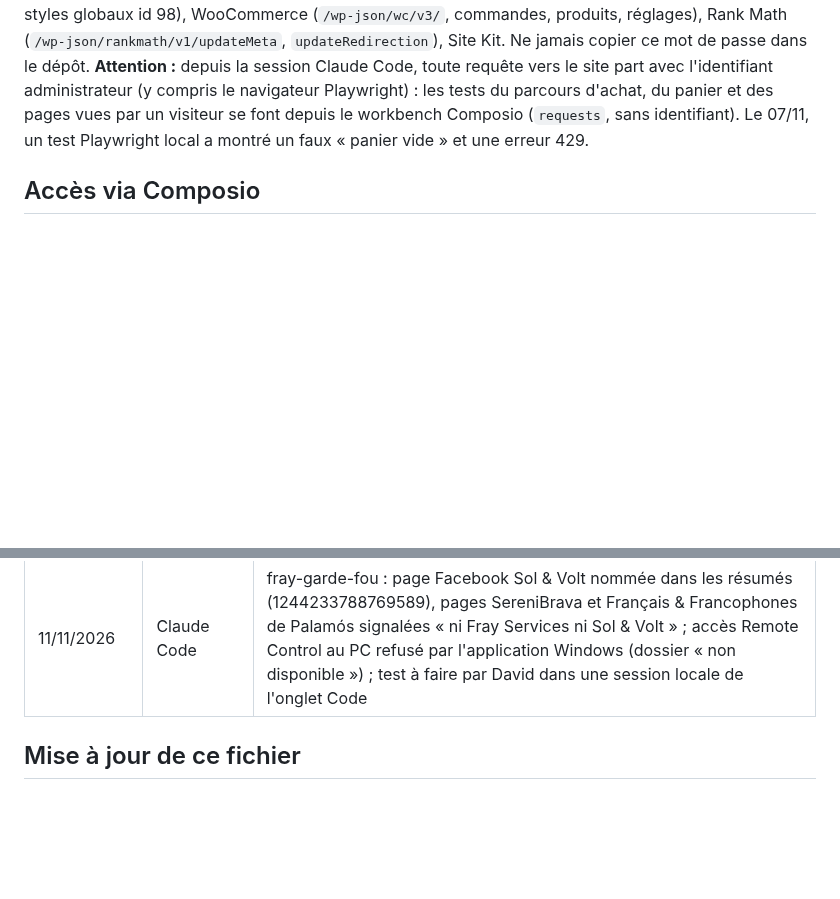
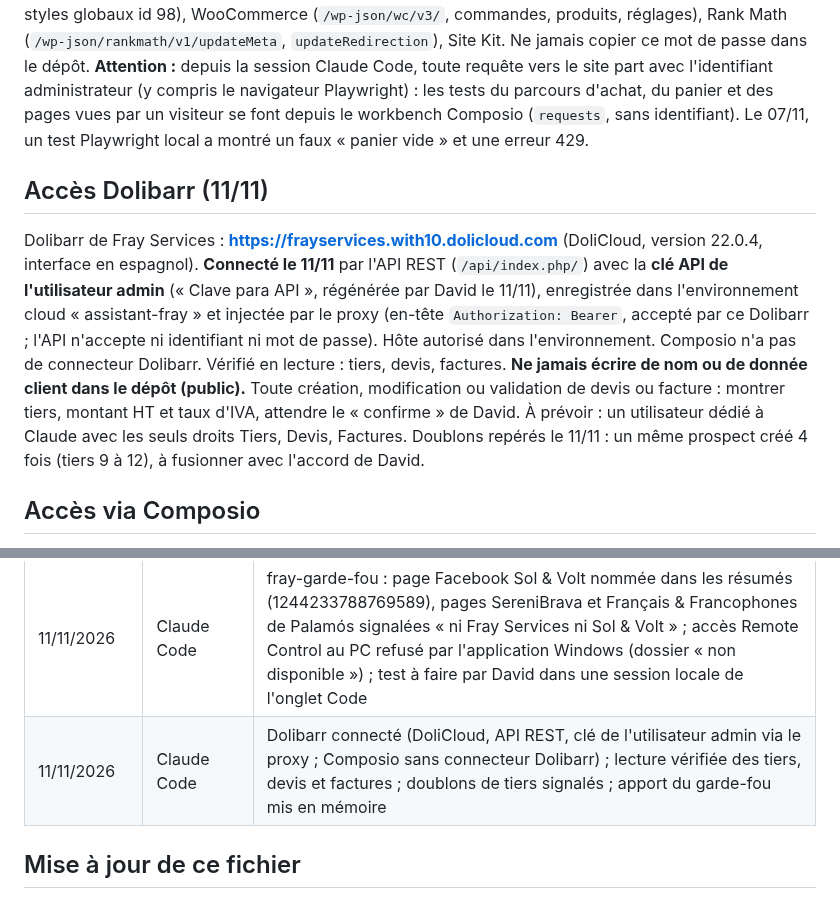
Before and after one commit to davidfray/assistant-fray, a Markdown page: CLAUDE.md, 2 parts joined by grey strips. GitHub-like rendering; blank space fills up the shorter version.

Commit message:
CLAUDE.md : connexion Dolibarr (API REST, clé par le proxy, sans donnée client)
Co-Authored-By: Claude Opus 5.5 <noreply@anthropic.com>
Claude-Session: https://claude.ai/code/session_01Gfv3RnYAiM2asY1yxJqybh

```diff
--- a/CLAUDE.md
+++ b/CLAUDE.md
@@ -263,6 +263,10 @@ Règles Sol & Volt absolues : aucune mention CE, « gestionnaire de réseau loca
 Environnement cloud personnel **« assistant-fray »** (env_014qEGXYMaMtH2RWdiCKyDYp) : hôte www.solandvolt.com autorisé, **mot de passe d'application « Claude Code » du compte administrateur rflso** injecté par le proxy (créé en séance Cowork, saisi par David dans le formulaire sécurisé le 07/11). **Fonctionne depuis le 07/11** : API REST WordPress (`/wp-json/wp/v2/`, y compris extensions, réglages, styles globaux id 98), WooCommerce (`/wp-json/wc/v3/`, commandes, produits, réglages), Rank Math (`/wp-json/rankmath/v1/updateMeta`, `updateRedirection`), Site Kit. Ne jamais copier ce mot de passe dans le dépôt.
 **Attention :** depuis la session Claude Code, toute requête vers le site part avec l'identifiant administrateur (y compris le navigateur Playwright) : les tests du parcours d'achat, du panier et des pages vues par un visiteur se font depuis le workbench Composio (`requests`, sans identifiant). Le 07/11, un test Playwright local a montré un faux « panier vide » et une erreur 429.
 
+## Accès Dolibarr (11/11)
+
+Dolibarr de Fray Services : **https://frayservices.with10.dolicloud.com** (DoliCloud, version 22.0.4, interface en espagnol). **Connecté le 11/11** par l'API REST (`/api/index.php/`) avec la **clé API de l'utilisateur admin** (« Clave para API », régénérée par David le 11/11), enregistrée dans l'environnement cloud « assistant-fray » et injectée par le proxy (en-tête `Authorization: Bearer`, accepté par ce Dolibarr ; l'API n'accepte ni identifiant ni mot de passe). Hôte autorisé dans l'environnement. Composio n'a pas de connecteur Dolibarr. Vérifié en lecture : tiers, devis, factures. **Ne jamais écrire de nom ou de donnée client dans le dépôt (public).** Toute création, modification ou validation de devis ou facture : montrer tiers, montant HT et taux d'IVA, attendre le « confirme » de David. À prévoir : un utilisateur dédié à Claude avec les seuls droits Tiers, Devis, Factures. Doublons repérés le 11/11 : un même prospect créé 4 fois (tiers 9 à 12), à fusionner avec l'accord de David.
+
 ## Accès via Composio
 
 Composio donne accès en lecture à Google Search Console (propriétés `sc-domain:solandvolt.com`, `https://www.solandvolt.com/`, frayservices.com), Google Analytics (propriété « Solandvolt - GA4 », properties/551064081), Gmail (compte david@frayservices.com), Google Drive, Sheets, Brevo, Facebook, Instagram. Connecteur WordPress sur solandvolt.com : pas d'accès aux extensions (plugin.list renvoie « jetpack.jsonAPI does not exist », gestion à distance de Jetpack désactivée, 29/10), donc pas d'accès à Rank Math, à `functions.php`, à TranslatePress ni aux réglages WooCommerce. Pas d'outil PageSpeed connecté, pas d'outil de modification d'une propriété GA4. L'outil bash distant de Composio (`curl`) atteint solandvolt.com : utile pour tester redirections et balises (certaines commandes sont bloquées par son pare-feu : rester simple). Meta Ads : non lisible (26/10), deux tentatives de connexion « metaads » restées en attente ; Motion Creative Analytics connecté mais sans espace de travail. La connexion Facebook voit les 6 portefeuilles Business (dont « Solandvolt » 1687379002526386) mais pas la permission `ads_read` : le compte publicitaire 1029984932981254 renvoie une erreur 403. Pour lire les publicités, David doit connecter la boîte à outils « metaads » dans Composio, ou ajouter `ads_read` à la connexion Facebook.
@@ -328,6 +332,7 @@ David travaille sur les mêmes sujets dans Cowork (dossier local, synchronisé a
 | 11/11/2026 | Claude Code | fray-garde-fou : `claude` absent du PC de David (PowerShell), Remote Control non configuré ; script `automatisations/windows/installer-garde-fou.cmd` (+ `.ps1`) à double-cliquer : installe Claude Code puis le mod (non testé sous Windows) |
 | 11/11/2026 | Claude Code | fray-garde-fou installé sur le PC de David par `installer-garde-fou.ps1` (« Exécuter avec PowerShell ») : Claude Code 2.1.322 installé dans `%USERPROFILE%\.local\bin` (ajouté au PATH utilisateur), plugin `fray-garde-fou@fray-mods` activé au niveau utilisateur, lu dans le dossier synchronisé ; reste à David : `claude --version` dans un nouveau terminal, connexion avec `claude`, test Dolibarr fictif |
 | 11/11/2026 | Claude Code | fray-garde-fou : page Facebook Sol & Volt nommée dans les résumés (1244233788769589), pages SereniBrava et Français & Francophones de Palamós signalées « ni Fray Services ni Sol & Volt » ; accès Remote Control au PC refusé par l'application Windows (dossier « non disponible ») ; test à faire par David dans une session locale de l'onglet Code |
+| 11/11/2026 | Claude Code | Dolibarr connecté (DoliCloud, API REST, clé de l'utilisateur admin via le proxy ; Composio sans connecteur Dolibarr) ; lecture vérifiée des tiers, devis et factures ; doublons de tiers signalés ; apport du garde-fou mis en mémoire |
 
 ## Mise à jour de ce fichier
 
```
